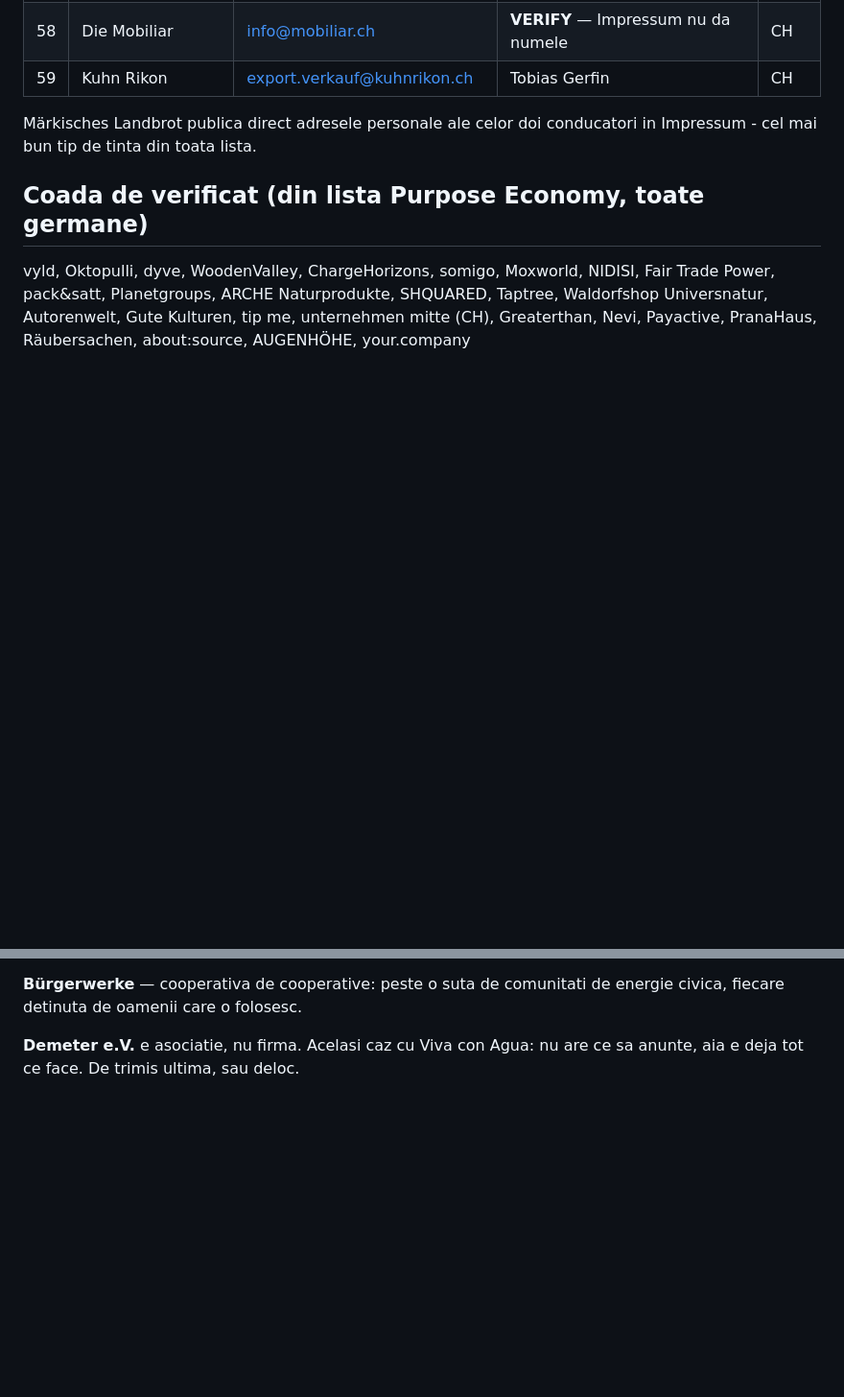
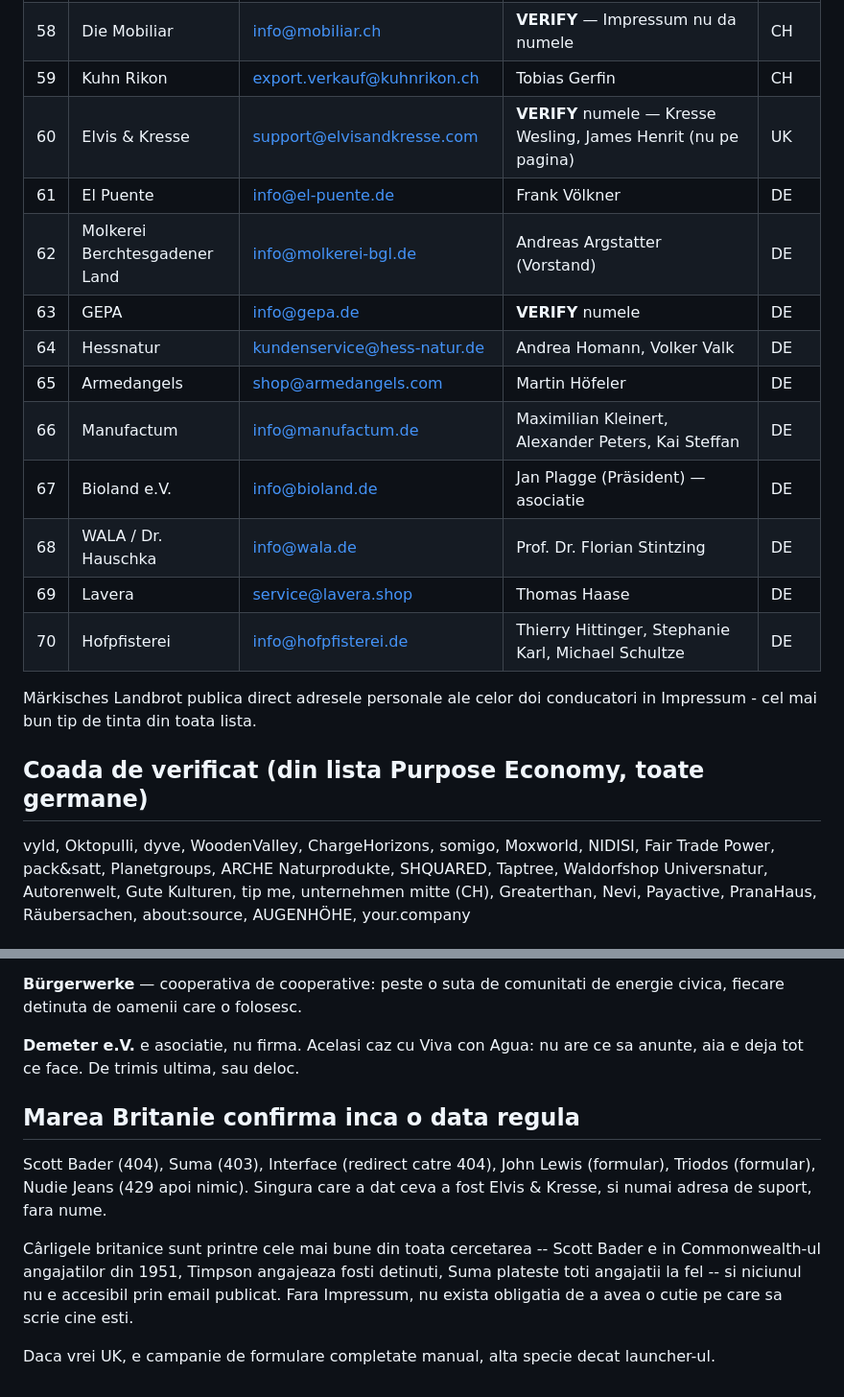
Before and after one commit to bogdanrotabo/rotabo, a Markdown page: scripts/outreach/USA-cercetare.md, 2 parts joined by grey strips. Shown at 96% size. GitHub-like rendering; blank space fills up the shorter version.

Commit message:
Seventy, and the British hooks stay out of reach
Eleven more, best of them WALA -- the company behind Dr. Hauschka, owned by a
foundation so that nobody inside it can sell it, which is the same structure
Proton and Ecosia earned their place on the first list with.

The United Kingdom round is recorded as a failure with its reason. Scott Bader
has been held in its employees' Commonwealth since 1951, Timpson staffs its
shops with former prisoners, Suma pays every worker the same wage -- three of
the strongest hooks in the entire research -- and not one of them publishes an
address. Scott Bader 404s, Suma 403s, Interface redirects into a 404, John
Lewis and Triodos route to forms. Elvis & Kresse gave up a support address and
no name.

It is the American finding again, in a second jurisdiction: no Impressum duty,
no published mailbox. Britain is a hand-filled form campaign or it is nothing,
and either way it is not this launcher's job.

```diff
--- a/scripts/outreach/USA-cercetare.md
+++ b/scripts/outreach/USA-cercetare.md
@@ -153,6 +153,17 @@ numele conducatorului sunt publicate prin lege.
 | 57 | gebana | info@gebana.com | Christophe Schmidt | CH |
 | 58 | Die Mobiliar | info@mobiliar.ch | **VERIFY** — Impressum nu da numele | CH |
 | 59 | Kuhn Rikon | export.verkauf@kuhnrikon.ch | Tobias Gerfin | CH |
+| 60 | Elvis & Kresse | support@elvisandkresse.com | **VERIFY** numele — Kresse Wesling, James Henrit (nu pe pagina) | UK |
+| 61 | El Puente | info@el-puente.de | Frank Völkner | DE |
+| 62 | Molkerei Berchtesgadener Land | info@molkerei-bgl.de | Andreas Argstatter (Vorstand) | DE |
+| 63 | GEPA | info@gepa.de | **VERIFY** numele | DE |
+| 64 | Hessnatur | kundenservice@hess-natur.de | Andrea Homann, Volker Valk | DE |
+| 65 | Armedangels | shop@armedangels.com | Martin Höfeler | DE |
+| 66 | Manufactum | info@manufactum.de | Maximilian Kleinert, Alexander Peters, Kai Steffan | DE |
+| 67 | Bioland e.V. | info@bioland.de | Jan Plagge (Präsident) — asociatie | DE |
+| 68 | WALA / Dr. Hauschka | info@wala.de | Prof. Dr. Florian Stintzing | DE |
+| 69 | Lavera | service@lavera.shop | Thomas Haase | DE |
+| 70 | Hofpfisterei | info@hofpfisterei.de | Thierry Hittinger, Stephanie Karl, Michael Schultze | DE |
 
 Märkisches Landbrot publica direct adresele personale ale celor doi
 conducatori in Impressum - cel mai bun tip de tinta din toata lista.
@@ -298,3 +309,19 @@ energie civica, fiecare detinuta de oamenii care o folosesc.
 
 **Demeter e.V.** e asociatie, nu firma. Acelasi caz cu Viva con Agua: nu are ce
 sa anunte, aia e deja tot ce face. De trimis ultima, sau deloc.
+
+
+## Marea Britanie confirma inca o data regula
+
+Scott Bader (404), Suma (403), Interface (redirect catre 404), John Lewis
+(formular), Triodos (formular), Nudie Jeans (429 apoi nimic). Singura care a
+dat ceva a fost Elvis & Kresse, si numai adresa de suport, fara nume.
+
+Cârligele britanice sunt printre cele mai bune din toata cercetarea -- Scott
+Bader e in Commonwealth-ul angajatilor din 1951, Timpson angajeaza fosti
+detinuti, Suma plateste toti angajatii la fel -- si niciunul nu e accesibil
+prin email publicat. Fara Impressum, nu exista obligatia de a avea o cutie pe
+care sa scrie cine esti.
+
+Daca vrei UK, e campanie de formulare completate manual, alta specie decat
+launcher-ul.
```
